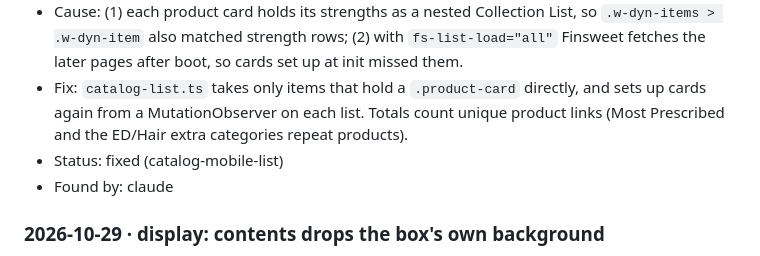
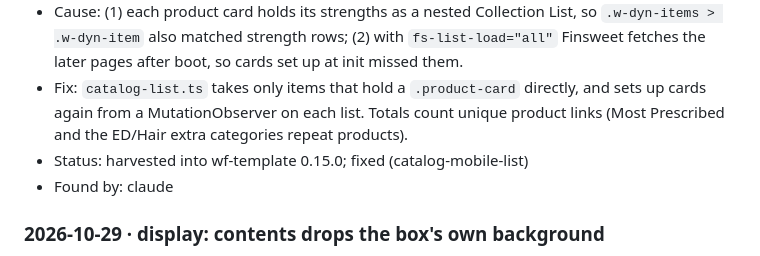
Before and after one commit to brandvm/regenx, a Markdown page: GOTCHAS.md, the part around the change. Drawn GitHub-style.

Commit message:
GOTCHAS: mark 1 entries harvested into wf-template 0.15.0
Co-Authored-By: Claude Opus 5.5 <noreply@anthropic.com>

```diff
--- a/GOTCHAS.md
+++ b/GOTCHAS.md
@@ -38,7 +38,7 @@ harvested across all client repos to improve `brandvm/wf-template`.
   directly, and sets up cards again from a MutationObserver on each list.
   Totals count unique product links (Most Prescribed and the ED/Hair
   extra categories repeat products).
-- Status: fixed (catalog-mobile-list)
+- Status: harvested into wf-template 0.15.0; fixed (catalog-mobile-list)
 - Found by: claude
 
 ### 2026-10-29 · display: contents drops the box's own background
```
